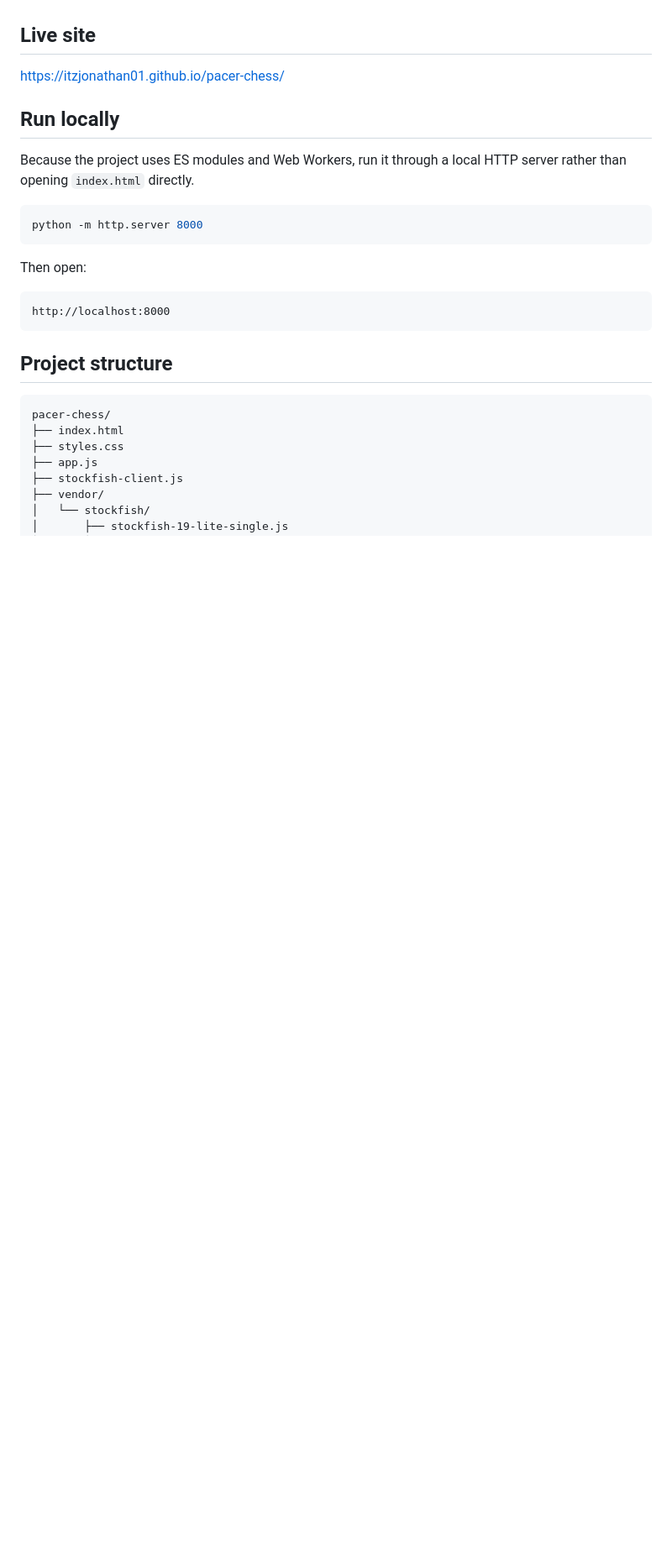
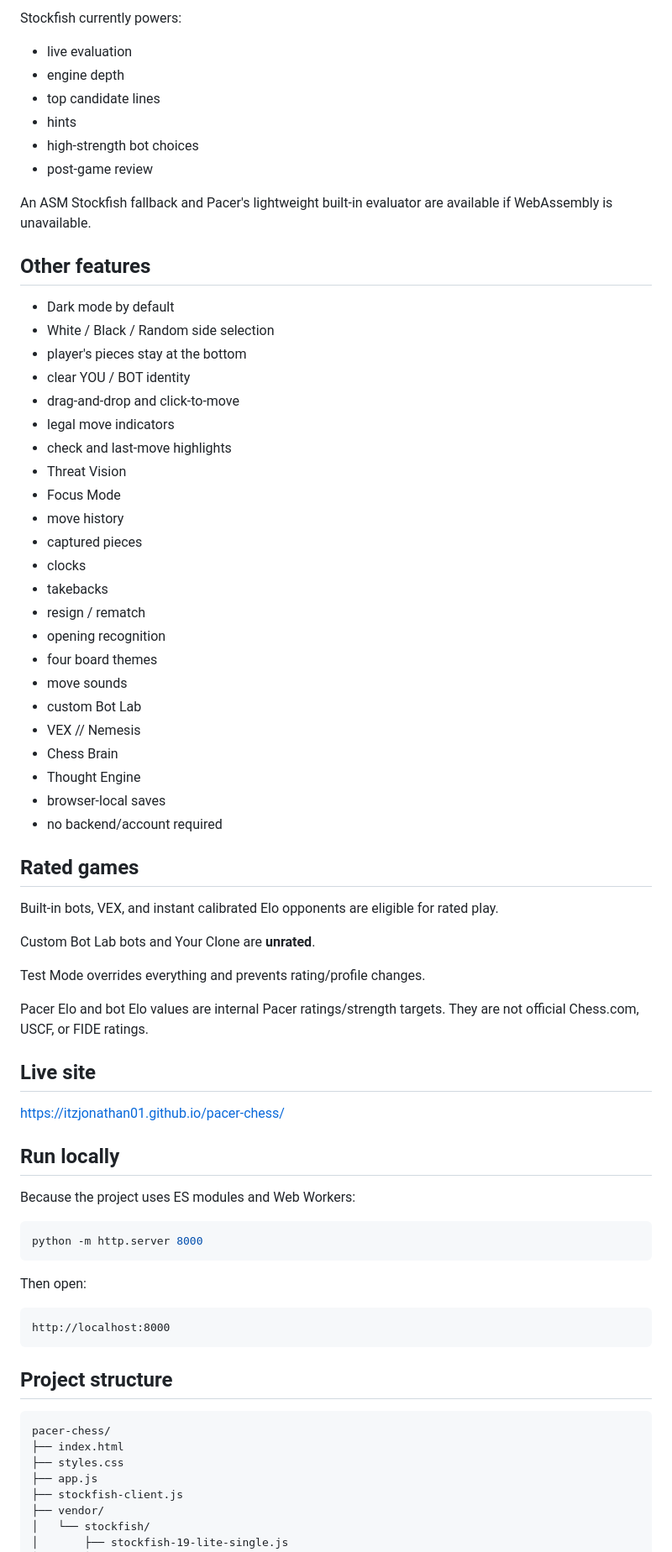
Before and after one commit to itzjonathan01/pacer-chess, a Markdown page: README.md, the part around one of its changes. Shown at 84% size. Rendered like a GitHub page; blank space fills up the shorter version.

````diff
--- a/README.md
+++ b/README.md
@@ -76,3 +105,49 @@ Pacer tries to infer the idea behind each move, such as:
+Stockfish currently powers:
+
+- live evaluation
+- engine depth
+- top candidate lines
+- hints
+- high-strength bot choices
+- post-game review
+
+An ASM Stockfish fallback and Pacer's lightweight built-in evaluator are available if WebAssembly is unavailable.
+
+## Other features
+
+- Dark mode by default
+- White / Black / Random side selection
+- player's pieces stay at the bottom
+- clear YOU / BOT identity
+- drag-and-drop and click-to-move
+- legal move indicators
+- check and last-move highlights
+- Threat Vision
+- Focus Mode
+- move history
+- captured pieces
+- clocks
+- takebacks
+- resign / rematch
+- opening recognition
+- four board themes
+- move sounds
+- custom Bot Lab
+- VEX // Nemesis
+- Chess Brain
+- Thought Engine
+- browser-local saves
+- no backend/account required
+
+## Rated games
+
+Built-in bots, VEX, and instant calibrated Elo opponents are eligible for rated play.
+
+Custom Bot Lab bots and Your Clone are **unrated**.
+
+Test Mode overrides everything and prevents rating/profile changes.
+
+Pacer Elo and bot Elo values are internal Pacer ratings/strength targets. They are not official Chess.com, USCF, or FIDE ratings.
 
 ## Live site
 
@@ -80,7 +155,7 @@ https://itzjonathan01.github.io/pacer-chess/
 
 ## Run locally
 
-Because the project uses ES modules and Web Workers, run it through a local HTTP server rather than opening `index.html` directly.
+Because the project uses ES modules and Web Workers:
 
 ```bash
 python -m http.server 8000
````
Also changed, not shown: other parts of README.md (+89 -68 lines).
